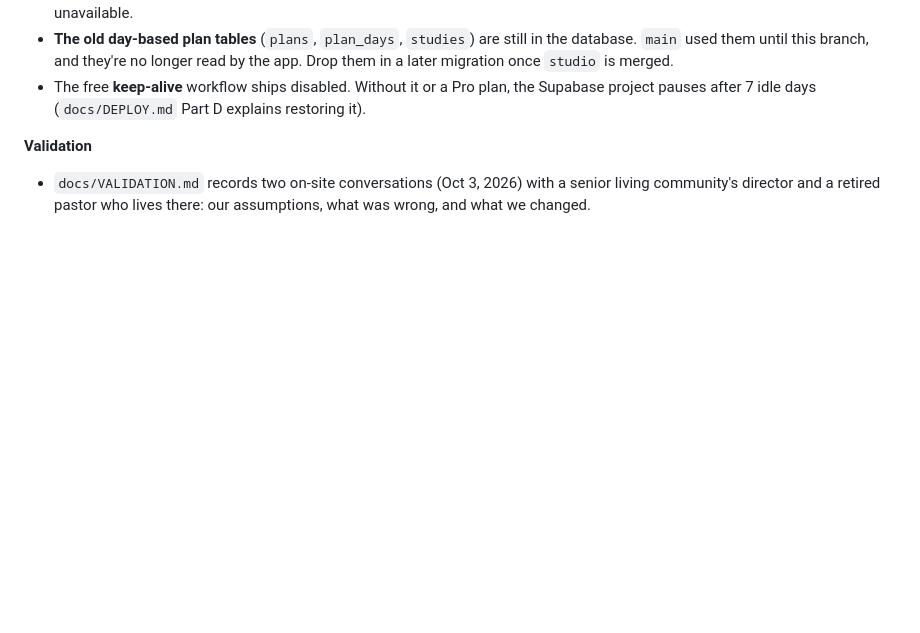
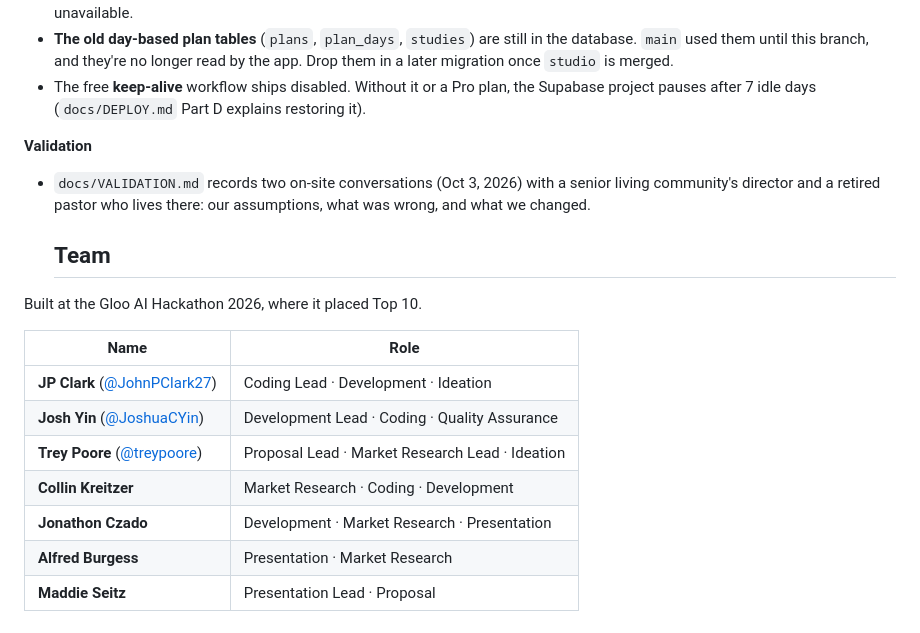
Before and after one commit to JohnPClark27/evergreen, a Markdown page: README.md, the part around the change. Drawn GitHub-style; blank space fills up the shorter version.

Commit message:
docs: add Team section to README

```diff
--- a/README.md
+++ b/README.md
@@ -300,3 +300,17 @@ Things that are unfinished or limited, listed plainly:
 - `docs/VALIDATION.md` records two on-site conversations (Oct 3, 2026) with a senior living
   community's director and a retired pastor who lives there: our assumptions, what was wrong, and
   what we changed.
+
+  ## Team
+
+Built at the Gloo AI Hackathon 2026, where it placed Top 10.
+
+| Name | Role |
+|---|---|
+| **JP Clark** ([@JohnPClark27](https://github.com/JohnPClark27)) | Coding Lead · Development · Ideation |
+| **Josh Yin** ([@JoshuaCYin](https://github.com/JoshuaCYin)) | Development Lead · Coding · Quality Assurance |
+| **Trey Poore** ([@treypoore](https://github.com/treypoore)) | Proposal Lead · Market Research Lead · Ideation |
+| **Collin Kreitzer** | Market Research · Coding · Development |
+| **Jonathon Czado** | Development · Market Research · Presentation |
+| **Alfred Burgess** | Presentation · Market Research |
+| **Maddie Seitz** | Presentation Lead · Proposal |
```
